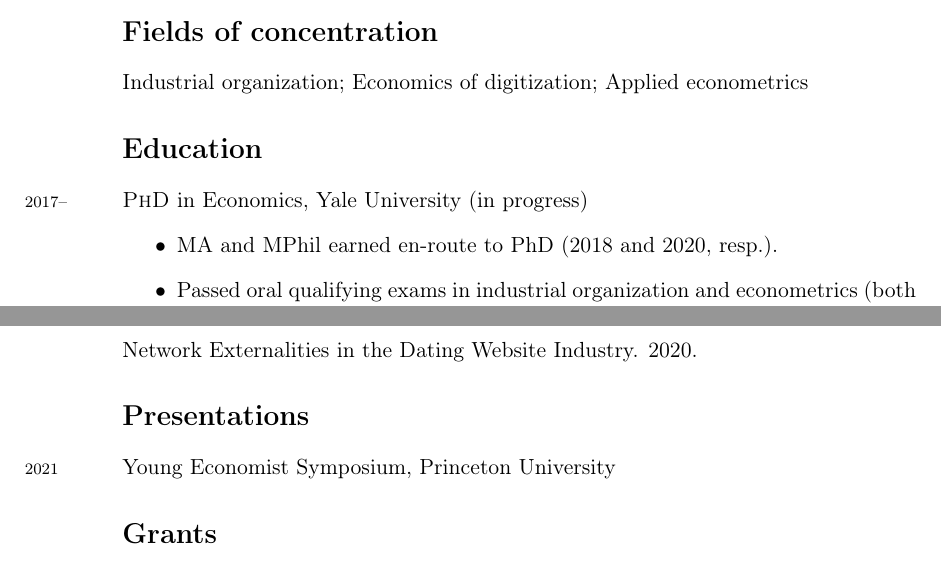
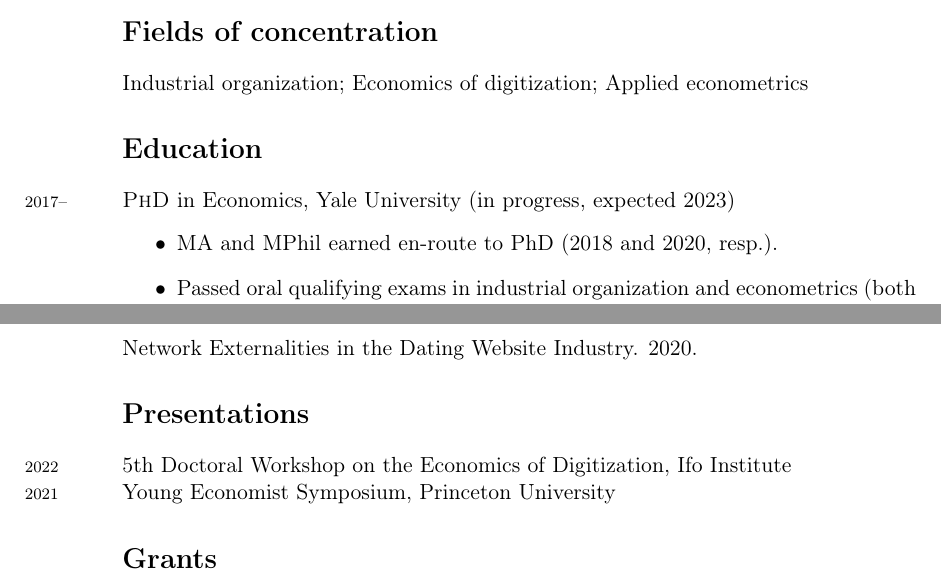
Before and after one commit to M-R-Sullivan/M-R-Sullivan.github.io, a LaTeX CV (assets/cv/cv.tex): two parts of page 1 of 2, joined at a grey line, cut so that both start at the same text. Compiled offline with pdfLaTeX.

Commit message:
update cv

```diff
--- a/assets/cv/cv.tex
+++ b/assets/cv/cv.tex
@@ -57,7 +57,7 @@ Industrial organization; Economics of digitization; Applied econometrics
 
 \section*{Education}
 
-\years{2017--}\textsc{PhD} in Economics, Yale University (in progress)
+\years{2017--}\textsc{PhD} in Economics, Yale University (in progress, expected 2023)
 \begin{itemize}
 	\item MA and MPhil earned en-route to PhD (2018 and 2020, resp.).
 	\item Passed oral qualifying exams in industrial organization and econometrics (both with distinction)
@@ -79,6 +79,8 @@ Network Externalities in the Dating Website Industry. 2020.
 
 \section*{Presentations}
 
+\years{2022} 5th Doctoral Workshop on the Economics of Digitization, Ifo Institute
+
 \years{2021} Young Economist Symposium, Princeton University
 
 \section*{Grants}
```
Also changed, not shown: assets/cv/cv.pdf, assets/cv/cv.tex (2 more changed lines), 3 other files.
